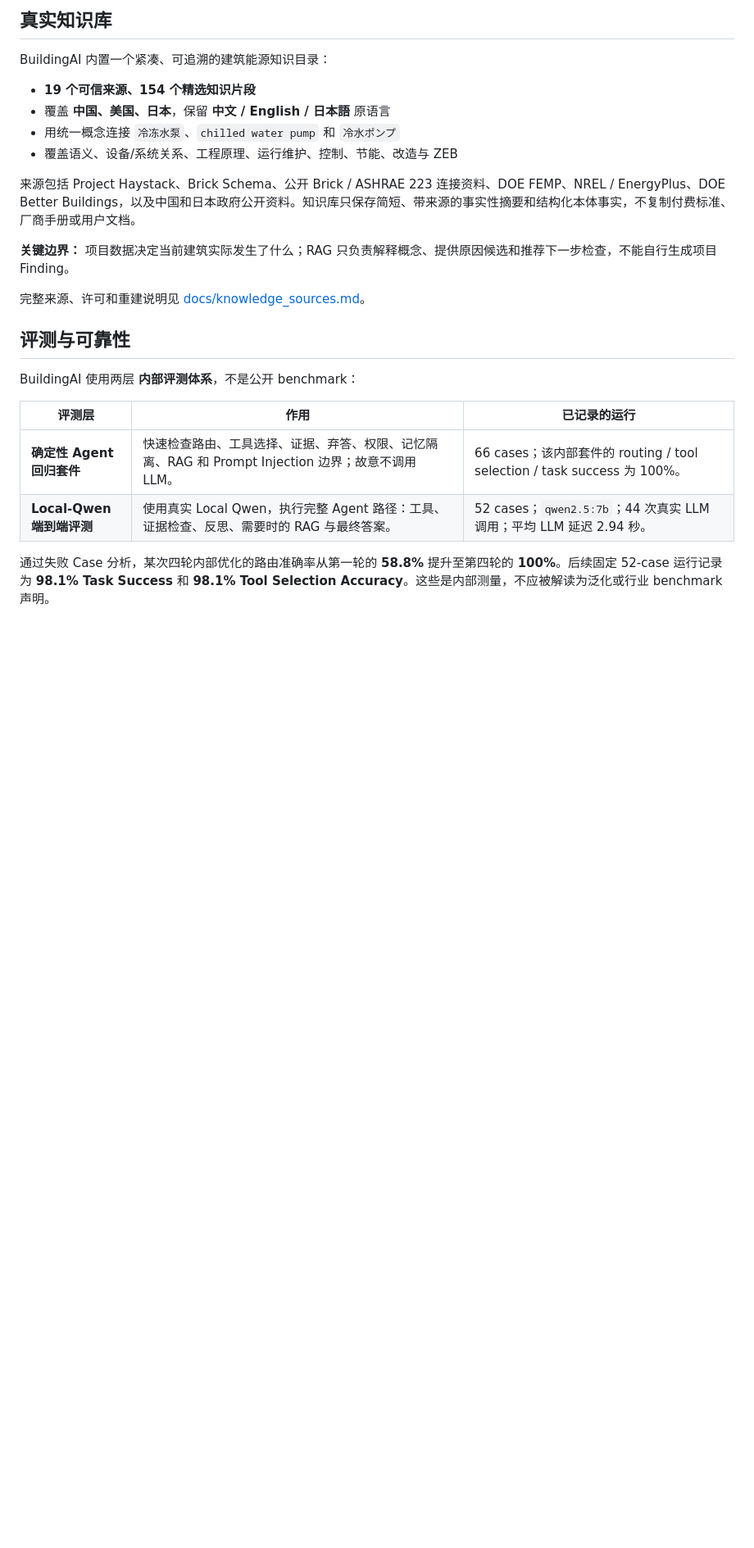
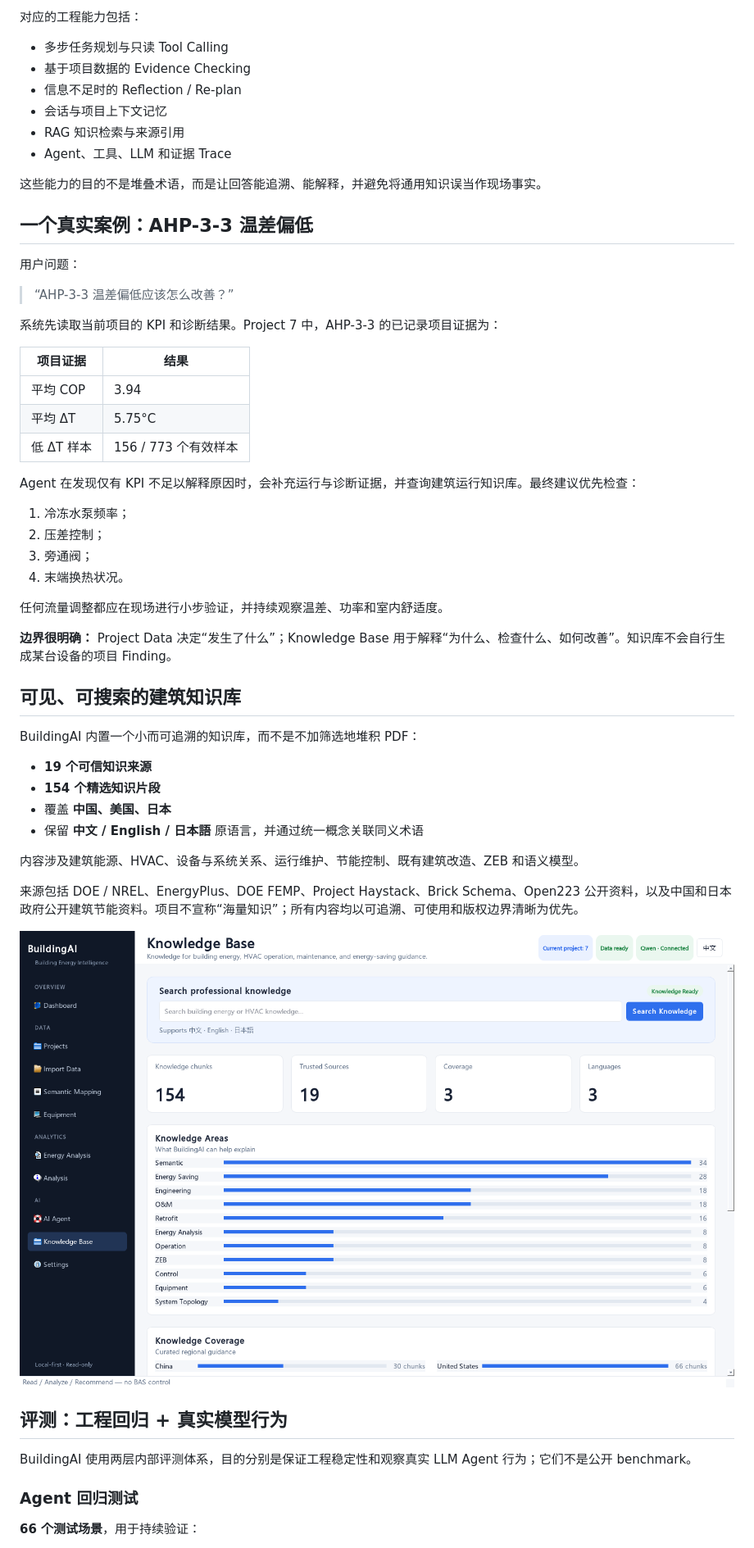
Before and after one commit to KaedeharaT/hvac-ai-analyzer, a Markdown page: README_zh.md, the part around one of its changes. Shown at 82% size. Rendered like a GitHub page; blank space fills up the shorter version.

Commit message:
docs: tailor Chinese README for project showcase

```diff
--- a/README_zh.md
+++ b/README_zh.md
@@ -84,26 +93,60 @@ AI Assistant 会展示简洁的分析过程，并明确区分：
 
-## 真实知识库
+对应的工程能力包括：
 
-BuildingAI 内置一个紧凑、可追溯的建筑能源知识目录：
+- 多步任务规划与只读 Tool Calling
+- 基于项目数据的 Evidence Checking
+- 信息不足时的 Reflection / Re-plan
+- 会话与项目上下文记忆
+- RAG 知识检索与来源引用
+- Agent、工具、LLM 和证据 Trace
 
-- **19 个可信来源、154 个精选知识片段**
-- 覆盖 **中国、美国、日本**，保留 **中文 / English / 日本語** 原语言
-- 用统一概念连接 `冷冻水泵`、`chilled water pump` 和 `冷水ポンプ`
-- 覆盖语义、设备/系统关系、工程原理、运行维护、控制、节能、改造与 ZEB
+这些能力的目的不是堆叠术语，而是让回答能追溯、能解释，并避免将通用知识误当作现场事实。
 
-来源包括 Project Haystack、Brick Schema、公开 Brick / ASHRAE 223 连接资料、DOE FEMP、NREL / EnergyPlus、DOE Better Buildings，以及中国和日本政府公开资料。知识库只保存简短、带来源的事实性摘要和结构化本体事实，不复制付费标准、厂商手册或用户文档。
+## 一个真实案例：AHP-3-3 温差偏低
 
-**关键边界：** 项目数据决定当前建筑实际发生了什么；RAG 只负责解释概念、提供原因候选和推荐下一步检查，不能自行生成项目 Finding。
+用户问题：
 
-完整来源、许可和重建说明见 [docs/knowledge_sources.md](docs/knowledge_sources.md)。
+> “AHP-3-3 温差偏低应该怎么改善？”
 
-## 评测与可靠性
+系统先读取当前项目的 KPI 和诊断结果。Project 7 中，AHP-3-3 的已记录项目证据为：
 
-BuildingAI 使用两层 **内部评测体系**，不是公开 benchmark：
+| 项目证据 | 结果 |
+| --- | --- |
+| 平均 COP | 3.94 |
+| 平均 ΔT | 5.75°C |
+| 低 ΔT 样本 | 156 / 773 个有效样本 |
 
-| 评测层 | 作用 | 已记录的运行 |
-| --- | --- | --- |
-| **确定性 Agent 回归套件** | 快速检查路由、工具选择、证据、弃答、权限、记忆隔离、RAG 和 Prompt Injection 边界；故意不调用 LLM。 | 66 cases；该内部套件的 routing / tool selection / task success 为 100%。 |
-| **Local-Qwen 端到端评测** | 使用真实 Local Qwen，执行完整 Agent 路径：工具、证据检查、反思、需要时的 RAG 与最终答案。 | 52 cases；`qwen2.5:7b`；44 次真实 LLM 调用；平均 LLM 延迟 2.94 秒。 |
+Agent 在发现仅有 KPI 不足以解释原因时，会补充运行与诊断证据，并查询建筑运行知识库。最终建议优先检查：
 
-通过失败 Case 分析，某次四轮内部优化的路由准确率从第一轮的 **58.8%** 提升至第四轮的 **100%**。后续固定 52-case 运行记录为 **98.1% Task Success** 和 **98.1% Tool Selection Accuracy**。这些是内部测量，不应被解读为泛化或行业 benchmark 声明。
+1. 冷冻水泵频率；
+2. 压差控制；
+3. 旁通阀；
+4. 末端换热状况。
+
+任何流量调整都应在现场进行小步验证，并持续观察温差、功率和室内舒适度。
+
+**边界很明确：** Project Data 决定“发生了什么”；Knowledge Base 用于解释“为什么、检查什么、如何改善”。知识库不会自行生成某台设备的项目 Finding。
+
+## 可见、可搜索的建筑知识库
+
+BuildingAI 内置一个小而可追溯的知识库，而不是不加筛选地堆积 PDF：
+
+- **19 个可信知识来源**
+- **154 个精选知识片段**
+- 覆盖 **中国、美国、日本**
+- 保留 **中文 / English / 日本語** 原语言，并通过统一概念关联同义术语
+
+内容涉及建筑能源、HVAC、设备与系统关系、运行维护、节能控制、既有建筑改造、ZEB 和语义模型。
+
+来源包括 DOE / NREL、EnergyPlus、DOE FEMP、Project Haystack、Brick Schema、Open223 公开资料，以及中国和日本政府公开建筑节能资料。项目不宣称“海量知识”；所有内容均以可追溯、可使用和版权边界清晰为优先。
+
+![BuildingAI 知识库页面](docs/images/knowledge-base.png)
+
+## 评测：工程回归 + 真实模型行为
+
+BuildingAI 使用两层内部评测体系，目的分别是保证工程稳定性和观察真实 LLM Agent 行为；它们不是公开 benchmark。
+
+### Agent 回归测试
+
+**66 个测试场景**，用于持续验证：
+
```
Also changed, not shown: other parts of README_zh.md (+127 -83 lines), README.md (+1 -1 lines).
